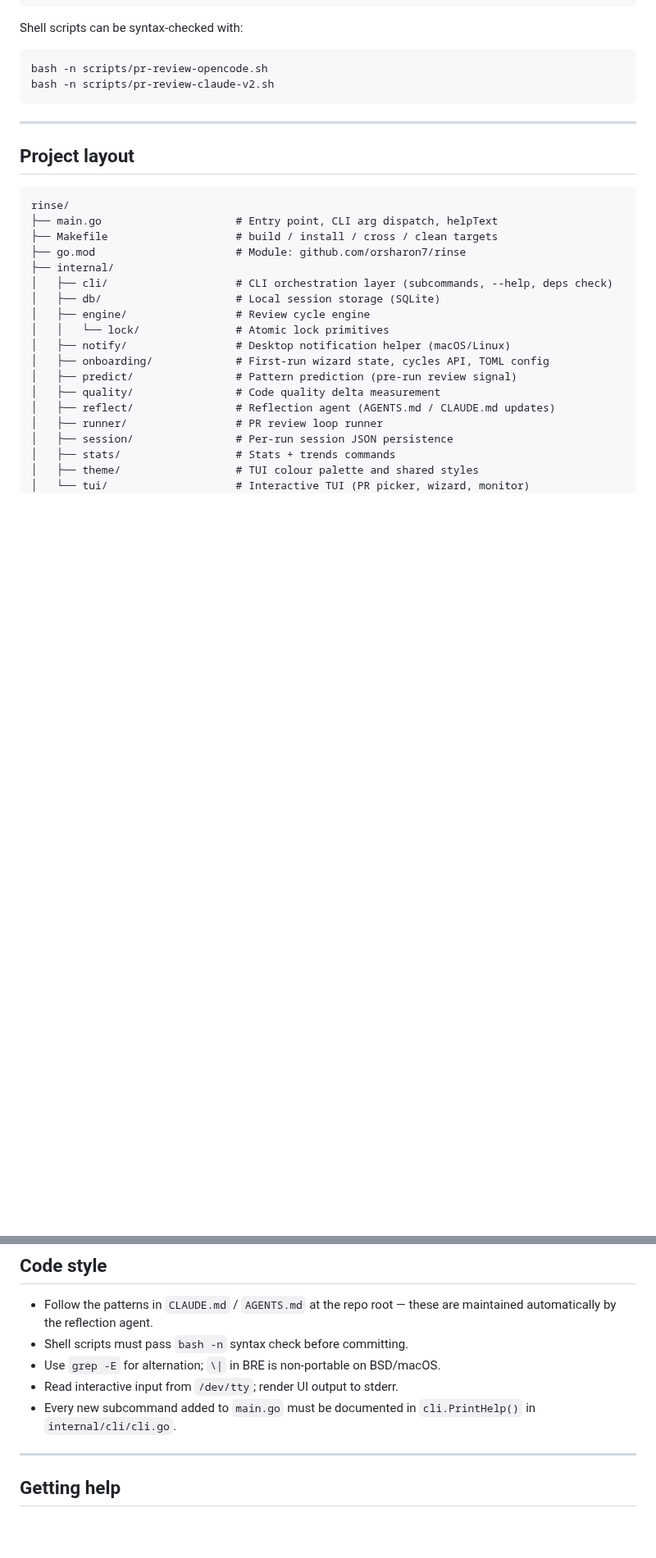
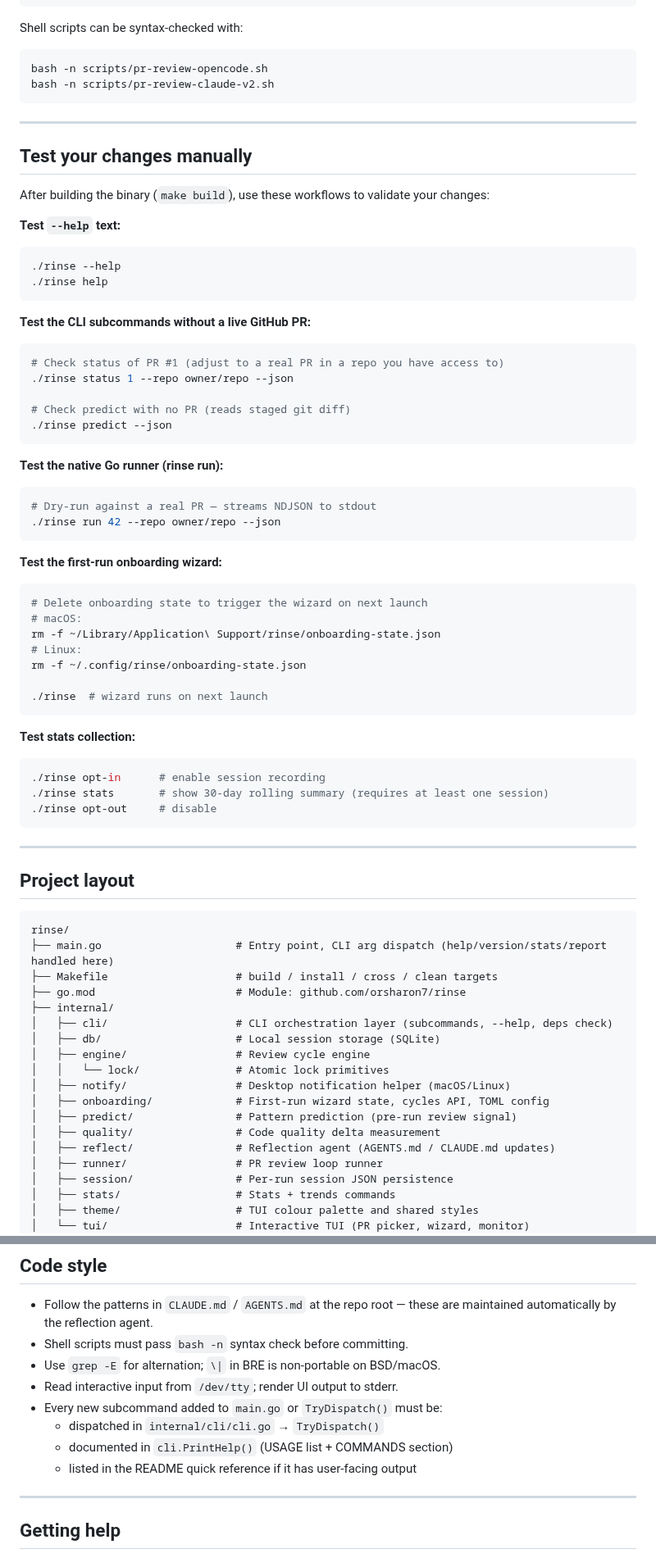
Before and after one commit to orsharon7/rinse, a Markdown page: .github/CONTRIBUTING.md, 2 parts joined by grey strips. Shown at 82% size. GitHub-like rendering; blank space fills up the shorter version.

Commit message:
docs(contributing): add manual testing section and fix stale helpText comment
- Add 'Test your changes manually' section covering:
  - rinse --help verification
  - rinse status / predict without live GitHub PR
  - rinse run with NDJSON output
  - First-run wizard reset instructions (macOS + Linux paths)
  - rinse opt-in / stats / opt-out workflow
- Fix stale 'helpText' comment in project layout tree (now cli.PrintHelp())
- Expand subcommand documentation rule: covers TryDispatch(), PrintHelp(),
  and README quick reference — not just main.go

Co-Authored-By: Paperclip <noreply@paperclip.ing>

````diff
--- a/.github/CONTRIBUTING.md
+++ b/.github/CONTRIBUTING.md
@@ -84,11 +84,56 @@ bash -n scripts/pr-review-claude-v2.sh
 
 ---
 
+## Test your changes manually
+
+After building the binary (`make build`), use these workflows to validate your changes:
+
+**Test `--help` text:**
+```bash
+./rinse --help
+./rinse help
+```
+
+**Test the CLI subcommands without a live GitHub PR:**
+```bash
+# Check status of PR #1 (adjust to a real PR in a repo you have access to)
+./rinse status 1 --repo owner/repo --json
+
+# Check predict with no PR (reads staged git diff)
+./rinse predict --json
+```
+
+**Test the native Go runner (rinse run):**
+```bash
+# Dry-run against a real PR — streams NDJSON to stdout
+./rinse run 42 --repo owner/repo --json
+```
+
+**Test the first-run onboarding wizard:**
+```bash
+# Delete onboarding state to trigger the wizard on next launch
+# macOS:
+rm -f ~/Library/Application\ Support/rinse/onboarding-state.json
+# Linux:
+rm -f ~/.config/rinse/onboarding-state.json
+
+./rinse  # wizard runs on next launch
+```
+
+**Test stats collection:**
+```bash
+./rinse opt-in      # enable session recording
+./rinse stats       # show 30-day rolling summary (requires at least one session)
+./rinse opt-out     # disable
+```
+
+---
+
 ## Project layout
 
 ```
 rinse/
-├── main.go                     # Entry point, CLI arg dispatch, helpText
+├── main.go                     # Entry point, CLI arg dispatch (help/version/stats/report handled here)
 ├── Makefile                    # build / install / cross / clean targets
 ├── go.mod                      # Module: github.com/orsharon7/rinse
 ├── internal/
@@ -255,7 +300,10 @@ These are GitHub's built-in labels, kept as-is:
 - Shell scripts must pass `bash -n` syntax check before committing.
 - Use `grep -E` for alternation; `\|` in BRE is non-portable on BSD/macOS.
 - Read interactive input from `/dev/tty`; render UI output to stderr.
-- Every new subcommand added to `main.go` must be documented in `cli.PrintHelp()` in `internal/cli/cli.go`.
+- Every new subcommand added to `main.go` or `TryDispatch()` must be:
+  - dispatched in `internal/cli/cli.go` → `TryDispatch()`
+  - documented in `cli.PrintHelp()` (USAGE list + COMMANDS section)
+  - listed in the README quick reference if it has user-facing output
 
 ---
 
````
